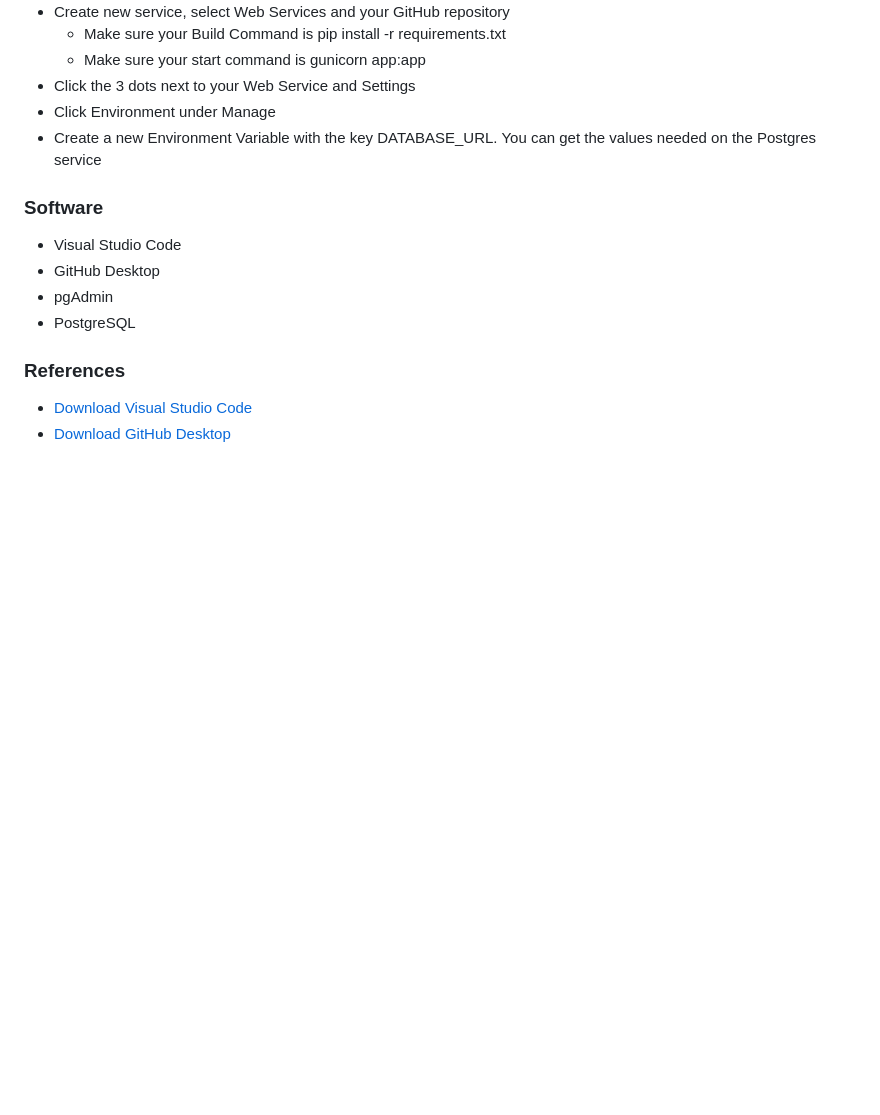
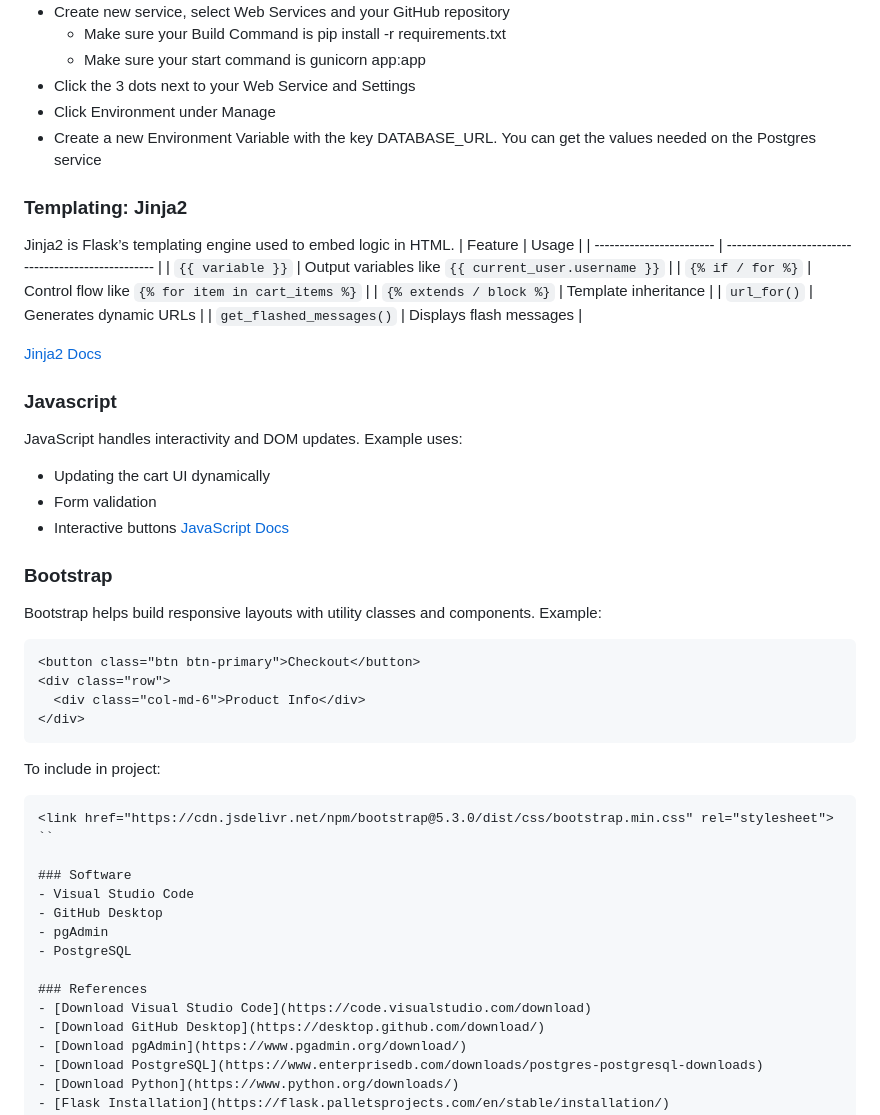
Before and after one commit to lra2001/igospace, a Markdown page: README.md, the part around the change printed below. Drawn GitHub-style; blank space fills up the shorter version.

````diff
--- a/README.md
+++ b/README.md
@@ -47,6 +68,39 @@ And uses the languages/modules below:
 - Click Environment under Manage
 - Create a new Environment Variable with the key DATABASE_URL. You can get the values needed on the Postgres service
 
+### Templating: Jinja2
+Jinja2 is Flask’s templating engine used to embed logic in HTML.
+| Feature                  | Usage                                               |
+| ------------------------ | --------------------------------------------------- |
+| `{{ variable }}`         | Output variables like `{{ current_user.username }}` |
+| `{% if / for %}`         | Control flow like `{% for item in cart_items %}`    |
+| `{% extends / block %}`  | Template inheritance                                |
+| `url_for()`              | Generates dynamic URLs                              |
+| `get_flashed_messages()` | Displays flash messages                             |
+
+[Jinja2 Docs](https://jinja.palletsprojects.com/en/3.1.x/templates/)
+
+### Javascript
+JavaScript handles interactivity and DOM updates.
+Example uses:
+- Updating the cart UI dynamically
+- Form validation
+- Interactive buttons
+[JavaScript Docs](https://developer.mozilla.org/en-US/docs/Web/JavaScript)
+
+### Bootstrap
+Bootstrap helps build responsive layouts with utility classes and components.
+Example:
+```html
+<button class="btn btn-primary">Checkout</button>
+<div class="row">
+  <div class="col-md-6">Product Info</div>
+</div>
+```
+To include in project:
+```html
+<link href="https://cdn.jsdelivr.net/npm/bootstrap@5.3.0/dist/css/bootstrap.min.css" rel="stylesheet">
+``
 
 ### Software
 - Visual Studio Code
````
Also changed, not shown: other parts of README.md (+28 -7 lines).
